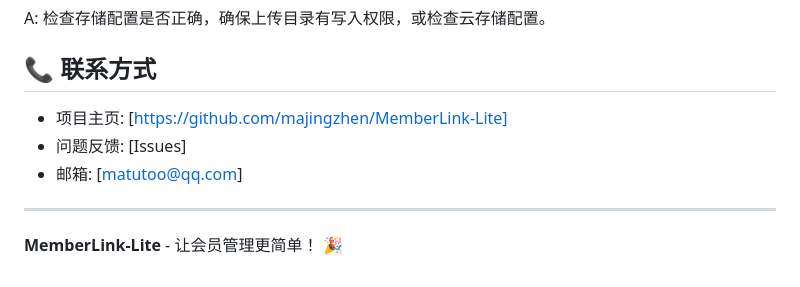
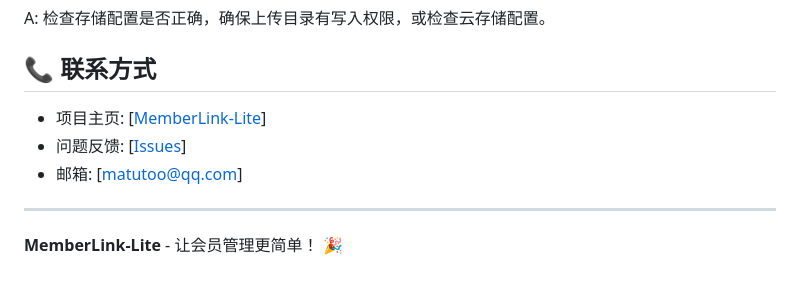
Before and after one commit to majingzhen/MemberLink-Lite, a Markdown page: README.md, the part around the change. Rendered like a GitHub page.

Commit message:
Update README.md
维护联系方式

```diff
--- a/README.md
+++ b/README.md
@@ -513,9 +513,9 @@ A: 检查存储配置是否正确，确保上传目录有写入权限，或检
 
 ## 📞 联系方式
 
-- 项目主页: [https://github.com/majingzhen/MemberLink-Lite]
-- 问题反馈: [Issues]
-- 邮箱: [matutoo@qq.com]
+- 项目主页: [[MemberLink-Lite](https://github.com/majingzhen/MemberLink-Lite)]
+- 问题反馈: [[Issues](https://github.com/majingzhen/MemberLink-Lite/issues)]
+- 邮箱: [[matutoo@qq.com](matutoo@qq.com)]
 
 ---
 
```
